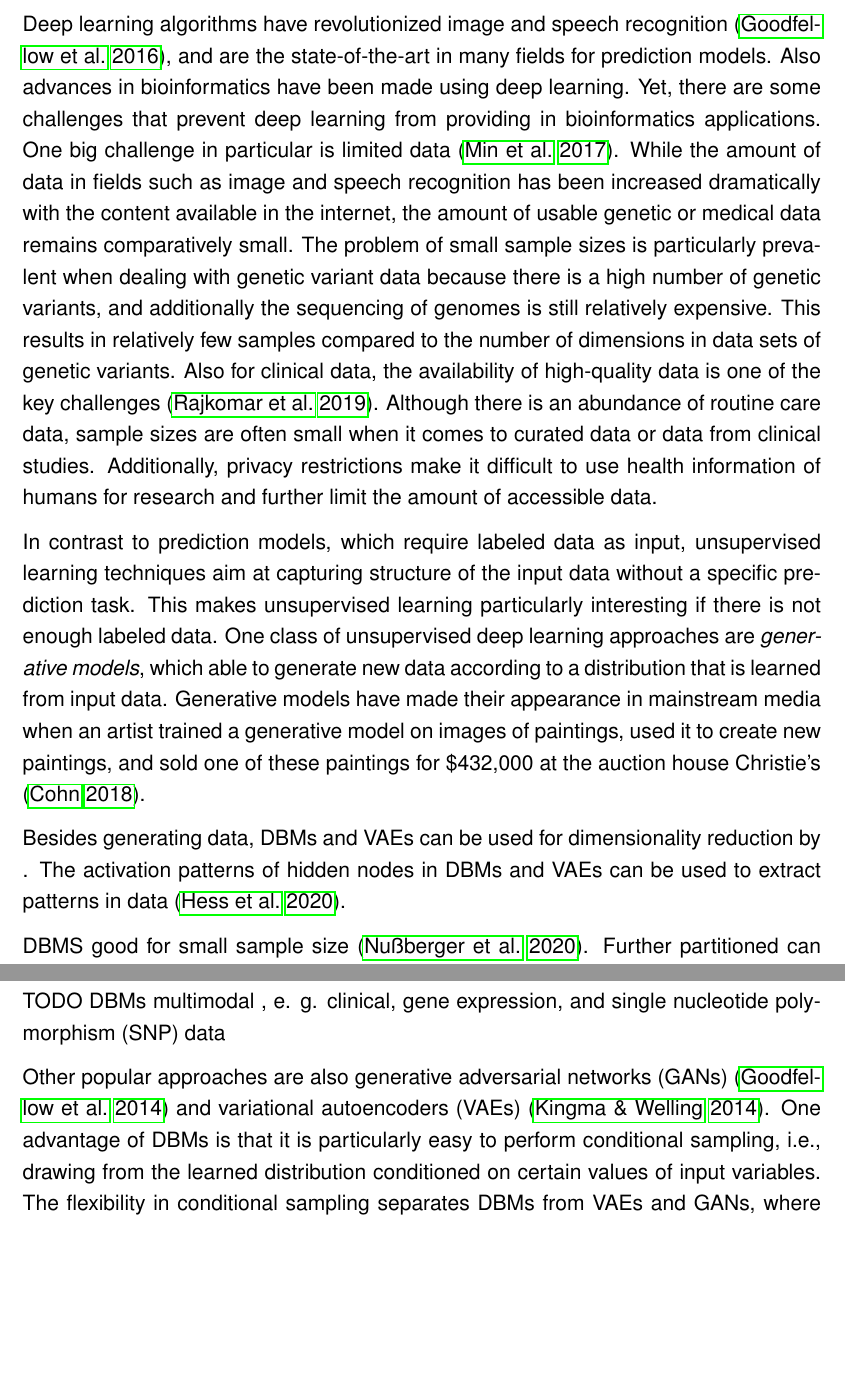
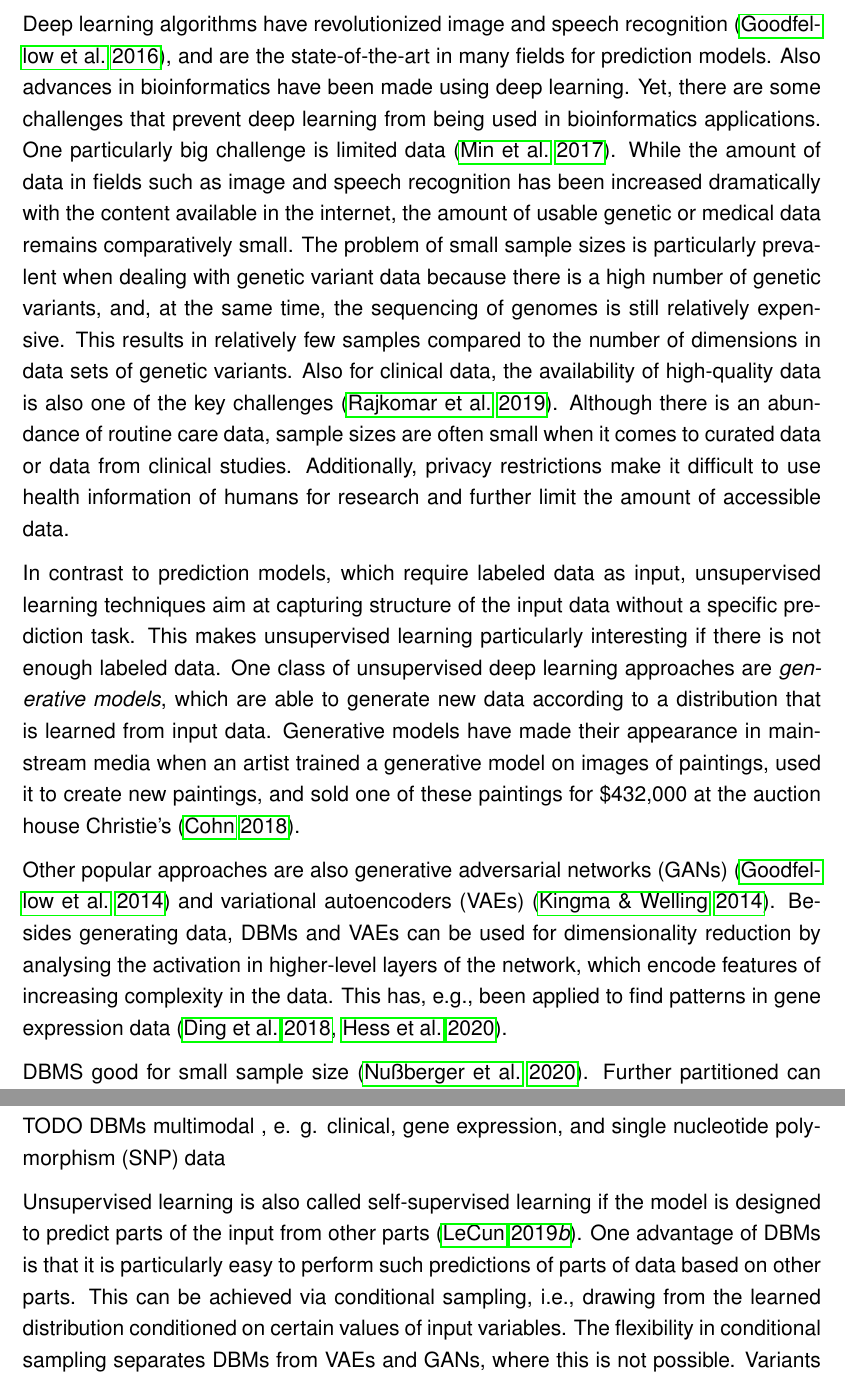
Before and after one commit to stefan-m-lenz/ThesisScHum, a LaTeX document (main.tex, which reads references.bib): two parts of pages 6 and 7 of 152, joined at a grey line, cut so that both start at the same text, the shorter picture padded with empty space. Compiled offline with pdfLaTeX.

Commit message:
self-supervised <-> conditional sampling

```diff
--- a/main.tex
+++ b/main.tex
@@ -137,24 +137,24 @@ More generally, this approach of wrapping external deep learning functionality p
 
 Deep learning algorithms have revolutionized image and speech recognition \citep{goodfellow_deep_2016}, and are the state-of-the-art in many fields for prediction models.
 Also advances in bioinformatics have been made using deep learning.
-Yet, there are some challenges that prevent deep learning from providing in bioinformatics applications.
-One big challenge in particular is limited data \citep{min_deep_2017}.
+Yet, there are some challenges that prevent deep learning from being used in bioinformatics applications.
+One particularly big challenge is limited data \citep{min_deep_2017}.
 While the amount of data in fields such as image and speech recognition has been increased dramatically with the content available in the internet, the amount of usable genetic or medical data remains comparatively small.
 The problem of small sample sizes is particularly prevalent when dealing with genetic variant data
-because there is a high number of genetic variants, and additionally the sequencing of genomes is still relatively expensive.
+because there is a high number of genetic variants, and, at the same time, the sequencing of genomes is still relatively expensive.
 This results in relatively few samples compared to the number of dimensions in data sets of genetic variants.
-Also for clinical data, the availability of high-quality data is one of the key challenges \citep{machine_learning_review_nejm}.
+Also for clinical data, the availability of high-quality data is also one of the key challenges \citep{machine_learning_review_nejm}.
 Although there is an abundance of routine care data, sample sizes are often small when it comes to curated data or data from clinical studies.
 Additionally, privacy restrictions make it difficult to use health information of humans for research and further limit the amount of accessible data.
 
 In contrast to prediction models, which require labeled data as input, unsupervised learning techniques aim at capturing structure of the input data without a specific prediction task.
 This makes unsupervised learning particularly interesting if there is not enough labeled data.
-One class of unsupervised deep learning approaches are {\em generative models}, which able to generate new data according to a distribution that is learned from input data.
+One class of unsupervised deep learning approaches are {\em generative models}, which are able to generate new data according to a distribution that is learned from input data.
 Generative models have made their appearance in mainstream media when an artist trained a generative model on images of paintings, used it to create new paintings, and sold one of these paintings for \$432,000 at the auction house Christie's \citep{cohn_ai_2018}.
 
-
-Besides generating data, DBMs and VAEs can be used for dimensionality reduction by .
-The activation patterns of hidden nodes in DBMs and VAEs can be used to extract patterns in data \citep{hess_exploring_2020}.
+Other popular approaches are also generative adversarial networks (GANs) \citep{goodfellow_generative_2014} and variational autoencoders (VAEs) \citep{Kingma2013}.
+Besides generating data, DBMs and VAEs can be used for dimensionality reduction by analysing the activation in higher-level layers of the network, which encode features of increasing complexity in the data.
+This has, e.g., been applied to find patterns in gene expression data \citep{ding_interpretable_2018, hess_exploring_2020}.
 
 
 
@@ -182,8 +182,9 @@ Therefore, the ability to determine good hyperparameters is especially important
 
 TODO DBMs multimodal , e. g. clinical, gene expression, and single nucleotide polymorphism (SNP) data
 
-Other popular approaches are also generative adversarial networks (GANs) \citep{goodfellow_generative_2014} and variational autoencoders (VAEs) \citep{Kingma2013}.
-One advantage of DBMs is that it is particularly easy to perform conditional sampling, i.e., drawing from the learned distribution conditioned on certain values of input variables.
+Unsupervised learning is also called self-supervised learning if the model is designed to predict parts of the input from other parts \citep{lecun_selfsupervised_2019}.
+One advantage of DBMs is that it is particularly easy to perform such predictions of parts of data based on other parts.
+This can be achieved via conditional sampling, i.e., drawing from the learned distribution conditioned on certain values of input variables.
 The flexibility in conditional sampling separates DBMs from VAEs and GANs, where this is not possible.
 Variants of VAEs and GANs have been proposed for this, called {\em conditional VAEs} \citep{cvae} and {\em conditional GANs} \citep{cgan}.
 The latter has also been applied to gene expression data \citep{wang_conditional_2018}.
--- a/references.bib
+++ b/references.bib
@@ -1803,3 +1803,8 @@ Publisher: Nature Publishing Group},
 	month = apr,
 	year = {2019},
 }
+
+
+@article{ding_interpretable_2018,
+	title = {Interpretable dimensionality reduction of single cell transcriptome data with deep generative models},
+	volume = {9},
@@ -1805,0 +1815,2 @@ Publisher: Nature Publishing Group},
+	language = {en},
+	number = {1},
```
Also changed, not shown: main.bbl, references.bib (11 more changed lines).
